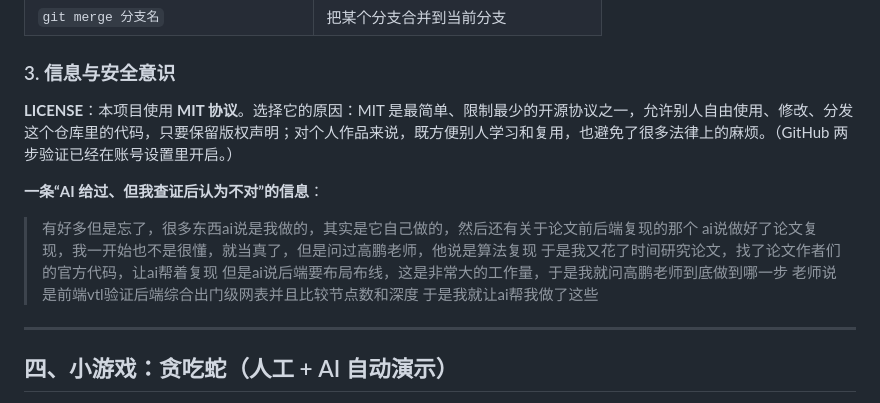
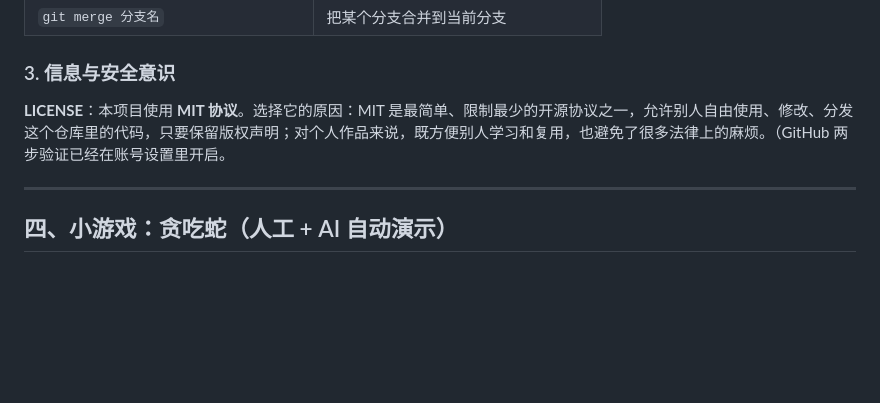
Before and after one commit to chenrui0527/gdut-ic-2026, a Markdown page: README.md, the part around the change. Drawn GitHub-style; blank space fills up the shorter version.

Commit message:
Update README with license clarification and remove AI notes
Removed unnecessary information about AI and added clarification on the MIT license.

```diff
--- a/README.md
+++ b/README.md
@@ -70,16 +70,7 @@
 
 ### 3. 信息与安全意识
 
-**LICENSE**：本项目使用 **MIT 协议**。选择它的原因：MIT 是最简单、限制最少的开源协议之一，允许别人自由使用、修改、分发这个仓库里的代码，只要保留版权声明；对个人作品来说，既方便别人学习和复用，也避免了很多法律上的麻烦。（GitHub 两步验证已经在账号设置里开启。）
-
-**一条“AI 给过、但我查证后认为不对”的信息**：
-
-> 有好多但是忘了，很多东西ai说是我做的，其实是它自己做的，然后还有关于论文前后端复现的那个
-> ai说做好了论文复现，我一开始也不是很懂，就当真了，但是问过高鹏老师，他说是算法复现
-> 于是我又花了时间研究论文，找了论文作者们的官方代码，让ai帮着复现
-> 但是ai说后端要布局布线，这是非常大的工作量，于是我就问高鹏老师到底做到哪一步
-> 老师说是前端vtl验证后端综合出门级网表并且比较节点数和深度
-> 于是我就让ai帮我做了这些
+**LICENSE**：本项目使用 **MIT 协议**。选择它的原因：MIT 是最简单、限制最少的开源协议之一，允许别人自由使用、修改、分发这个仓库里的代码，只要保留版权声明；对个人作品来说，既方便别人学习和复用，也避免了很多法律上的麻烦。（GitHub 两步验证已经在账号设置里开启。
 
 ---
 
```
